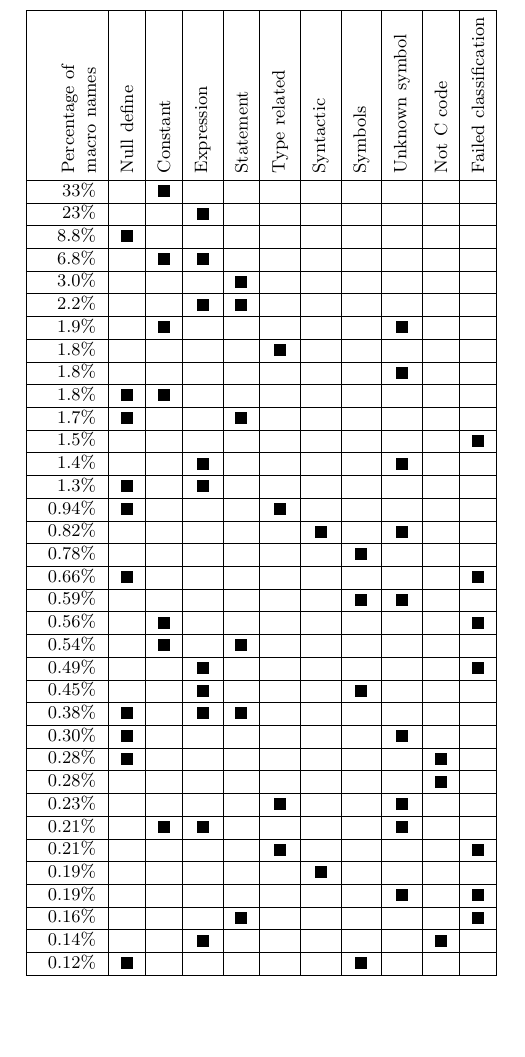
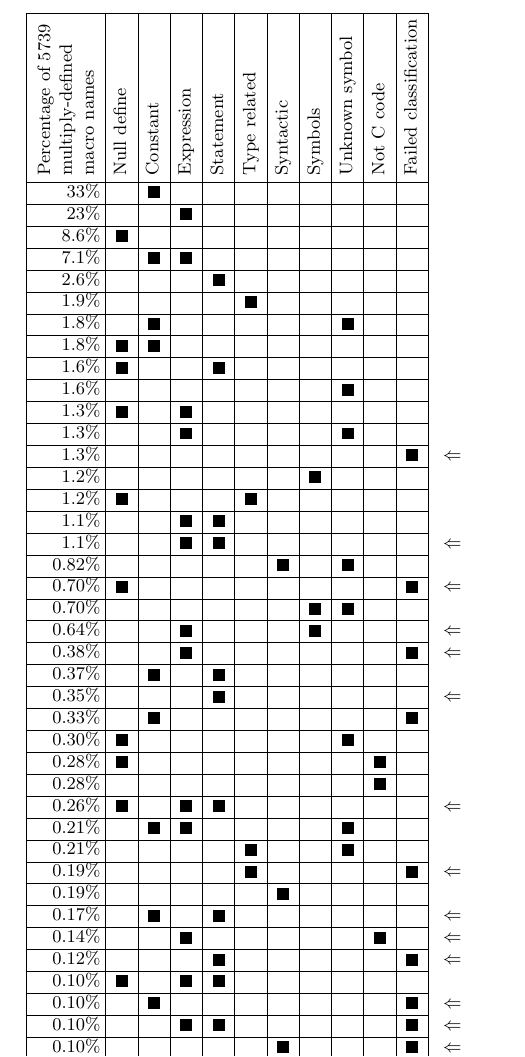
Before and after one commit to gjbadros/empirical_macros, a LaTeX document (macros/papers/subset-categorizations.tex, which reads macros/papers/tbl-subset-categories.tex): part of page 2 of 2, cut at the place of the change, the shorter picture padded with empty space. Compiled offline with pdfLaTeX.

Commit message:
New version fixes spacing, adds arrows, fixes category_lub bugs, more.

```diff
--- a/macros/papers/tbl-subset-categories.tex
+++ b/macros/papers/tbl-subset-categories.tex
@@ -3,67 +3,77 @@
 %\newcommand{\black}{\ensuremath{\blacksquare}}
 \newcommand{\black}{\vrule height5.5pt depth0.5pt width6pt}
 {\small
-\addtolength{\columnsep}{-.5\columnsep}
+\addtolength{\tabcolsep}{-.6\tabcolsep}
 % The *{n}{c|} below creates n duplicate columns of that type (centered, here)
-\begin{tabular}{|r|*{10}{c|}}\hline
-\rotatebox{90}{\parbox{1in}{Percentage of~ \\ macro names}~} &
-\rotatebox{90}{Null define~} &
-\rotatebox{90}{Constant~} &
-\rotatebox{90}{Expression~} &
-\rotatebox{90}{Statement~} &
-\rotatebox{90}{Type related~} &
-\rotatebox{90}{Syntactic~} &
-\rotatebox{90}{Symbols~} &
-\rotatebox{90}{Unknown symbol~} &
-\rotatebox{90}{Not C code~} &
-\rotatebox{90}{Failed classification~}
-\\ \hline
-    33\% & &\black& & & & & & & &  \\ \hline
-    23\% & & &\black& & & & & & &  \\ \hline
-   8.8\% &\black& & & & & & & & &  \\ \hline
-   6.8\% & &\black&\black& & & & & & &  \\ \hline
-   3.0\% & & & &\black& & & & & &  \\ \hline
-   2.2\% & & &\black&\black& & & & & &  \\ \hline
-   1.9\% & &\black& & & & & &\black& &  \\ \hline
-   1.8\% & & & & &\black& & & & &  \\ \hline
-   1.8\% & & & & & & & &\black& &  \\ \hline
-   1.8\% &\black&\black& & & & & & & &  \\ \hline
-   1.7\% &\black& & &\black& & & & & &  \\ \hline
-   1.5\% & & & & & & & & & &\black \\ \hline
-   1.4\% & & &\black& & & & &\black& &  \\ \hline
-   1.3\% &\black& &\black& & & & & & &  \\ \hline
-  0.94\% &\black& & & &\black& & & & &  \\ \hline
-  0.82\% & & & & & &\black& &\black& &  \\ \hline
-  0.78\% & & & & & & &\black& & &  \\ \hline
-  0.66\% &\black& & & & & & & & &\black \\ \hline
-  0.59\% & & & & & & &\black&\black& &  \\ \hline
-  0.56\% & &\black& & & & & & & &\black \\ \hline
-  0.54\% & &\black& &\black& & & & & &  \\ \hline
-  0.49\% & & &\black& & & & & & &\black \\ \hline
-  0.45\% & & &\black& & & &\black& & &  \\ \hline
-  0.38\% &\black& &\black&\black& & & & & &  \\ \hline
-  0.30\% &\black& & & & & & &\black& &  \\ \hline
-  0.28\% &\black& & & & & & & &\black&  \\ \hline
-  0.28\% & & & & & & & & &\black&  \\ \hline
-  0.23\% & & & & &\black& & &\black& &  \\ \hline
-  0.21\% & &\black&\black& & & & &\black& &  \\ \hline
-  0.21\% & & & & &\black& & & & &\black \\ \hline
-  0.19\% & & & & & &\black& & & &  \\ \hline
-  0.19\% & & & & & & & &\black& &\black \\ \hline
-  0.16\% & & & &\black& & & & & &\black \\ \hline
-  0.14\% & & &\black& & & & & &\black&  \\ \hline
-  0.12\% &\black& & & & & &\black& & &  \\ \hline
-  0.12\% & & & & & &\black& & & &\black \\ \hline
- 0.087\% & & &\black& & &\black& & & &  \\ \hline
- 0.070\% &\black& & &\black&\black& & & & &\black \\ \hline
- 0.070\% & & &\black&\black& & & & &\black&  \\ \hline
- 0.070\% & & & &\black& &\black& & & &  \\ \hline
- 0.070\% & & & &\black& & & & &\black&  \\ \hline
- 0.052\% &\black& &\black& & & & & &\black&  \\ \hline
- 0.052\% &\black& & & &\black& & &\black& &  \\ \hline
- 0.052\% & &\black&\black& & & & &\black& &\black \\ \hline
- 0.052\% & &\black&\black& & & & & & &\black \\ \hline
- 0.052\% & &\black& & & & & & &\black&  \\ \hline
- 0.052\% & & &\black& & & &\black&\black& &  \\ \hline
+\begin{tabular}{|r|*{10}{c|}ll}\cline{1-11}
+% The struts ensure that all the columns are equally wide.
+\newlength{\headht}\settowidth{\headht}{Percentage of 5739~}
+\rotatebox{90}{\parbox{\headht}{Percentage of 5739~ \\ multiply-defined~ \\ macro names\strut~}} &
+\rotatebox{90}{Null define~\strut} &
+\rotatebox{90}{Constant~\strut} &
+\rotatebox{90}{Expression~\strut} &
+\rotatebox{90}{Statement~\strut} &
+\rotatebox{90}{Type related~\strut} &
+\rotatebox{90}{Syntactic~\strut} &
+\rotatebox{90}{Symbols~\strut} &
+\rotatebox{90}{Unknown symbol~\strut} &
+\rotatebox{90}{Not C code~\strut} &
+\rotatebox{90}{Failed classification~\strut}
+\\ \cline{1-11}
+    33\% & &\black& & & & & & & & & &  \\ \cline{1-11}
+    23\% & & &\black& & & & & & & & &  \\ \cline{1-11}
+   8.6\% &\black& & & & & & & & & & &  \\ \cline{1-11}
+   7.1\% & &\black&\black& & & & & & & & &  \\ \cline{1-11}
+   2.6\% & & & &\black& & & & & & & &  \\ \cline{1-11}
+   1.9\% & & & & &\black& & & & & & &  \\ \cline{1-11}
+   1.8\% & &\black& & & & & &\black& & & &  \\ \cline{1-11}
+   1.8\% &\black&\black& & & & & & & & & &  \\ \cline{1-11}
+   1.6\% &\black& & &\black& & & & & & & &  \\ \cline{1-11}
+   1.6\% & & & & & & & &\black& & & &  \\ \cline{1-11}
+   1.3\% &\black& &\black& & & & & & & & &  \\ \cline{1-11}
+   1.3\% & & &\black& & & & &\black& & & &  \\ \cline{1-11}
+   1.3\% & & & & & & & & & &\black& &$\Leftarrow$ \\ \cline{1-11}
+   1.2\% & & & & & & &\black& & & & &  \\ \cline{1-11}
+   1.2\% &\black& & & &\black& & & & & & &  \\ \cline{1-11}
+   1.1\% & & &\black&\black& & & & & & & &  \\ \cline{1-11}
+   1.1\% & & &\black&\black& & & & & & & &$\Leftarrow$ \\ \cline{1-11}
+  0.82\% & & & & & &\black& &\black& & & &  \\ \cline{1-11}
+  0.70\% &\black& & & & & & & & &\black& &$\Leftarrow$ \\ \cline{1-11}
+  0.70\% & & & & & & &\black&\black& & & &  \\ \cline{1-11}
+  0.64\% & & &\black& & & &\black& & & & &$\Leftarrow$ \\ \cline{1-11}
+  0.38\% & & &\black& & & & & & &\black& &$\Leftarrow$ \\ \cline{1-11}
+  0.37\% & &\black& &\black& & & & & & & &  \\ \cline{1-11}
+  0.35\% & & & &\black& & & & & & & &$\Leftarrow$ \\ \cline{1-11}
+  0.33\% & &\black& & & & & & & &\black& &  \\ \cline{1-11}
+  0.30\% &\black& & & & & & &\black& & & &  \\ \cline{1-11}
+  0.28\% &\black& & & & & & & &\black& & &  \\ \cline{1-11}
+  0.28\% & & & & & & & & &\black& & &  \\ \cline{1-11}
+  0.26\% &\black& &\black&\black& & & & & & & &$\Leftarrow$ \\ \cline{1-11}
+  0.21\% & &\black&\black& & & & &\black& & & &  \\ \cline{1-11}
+  0.21\% & & & & &\black& & &\black& & & &  \\ \cline{1-11}
+  0.19\% & & & & &\black& & & & &\black& &$\Leftarrow$ \\ \cline{1-11}
+  0.19\% & & & & & &\black& & & & & &  \\ \cline{1-11}
+  0.17\% & &\black& &\black& & & & & & & &$\Leftarrow$ \\ \cline{1-11}
+  0.14\% & & &\black& & & & & &\black& & &$\Leftarrow$ \\ \cline{1-11}
+  0.12\% & & & &\black& & & & & &\black& &$\Leftarrow$ \\ \cline{1-11}
+  0.10\% &\black& &\black&\black& & & & & & & &  \\ \cline{1-11}
+  0.10\% & &\black& & & & & & & &\black& &$\Leftarrow$ \\ \cline{1-11}
+  0.10\% & & &\black&\black& & & & & &\black& &$\Leftarrow$ \\ \cline{1-11}
+  0.10\% & & & & & &\black& & & &\black& &$\Leftarrow$ \\ \cline{1-11}
+  0.10\% & & & & & & & &\black& &\black& &$\Leftarrow$ \\ \cline{1-11}
+ 0.087\% & & &\black& & &\black& & & & & &$\Leftarrow$ \\ \cline{1-11}
+ 0.087\% & & & & & & & & & &\black& &  \\ \cline{1-11}
+ 0.070\% &\black& & &\black&\black& & & & &\black& &$\Leftarrow$ \\ \cline{1-11}
+ 0.070\% &\black& & &\black& & & & & & & &$\Leftarrow$ \\ \cline{1-11}
+ 0.070\% & & &\black&\black& & & & &\black& & &$\Leftarrow$ \\ \cline{1-11}
+ 0.070\% & & & &\black& &\black& & & & & &$\Leftarrow$ \\ \cline{1-11}
+ 0.070\% & & & &\black& & & & &\black& & &$\Leftarrow$ \\ \cline{1-11}
+ 0.052\% &\black& &\black& & & & & &\black& & &$\Leftarrow$ \\ \cline{1-11}
+ 0.052\% &\black& & & &\black& & &\black& & & &  \\ \cline{1-11}
+ 0.052\% &\black& & & & & &\black& & & & &  \\ \cline{1-11}
+ 0.052\% & &\black&\black& & & & &\black& &\black& &$\Leftarrow$ \\ \cline{1-11}
+ 0.052\% & &\black&\black& & & & & & &\black& &  \\ \cline{1-11}
+ 0.052\% & &\black& & & & & & &\black& & &$\Leftarrow$ \\ \cline{1-11}
+ 0.052\% & & &\black& & & &\black&\black& & & &$\Leftarrow$ \\ \cline{1-11}
 
 \end{tabular}}
```
